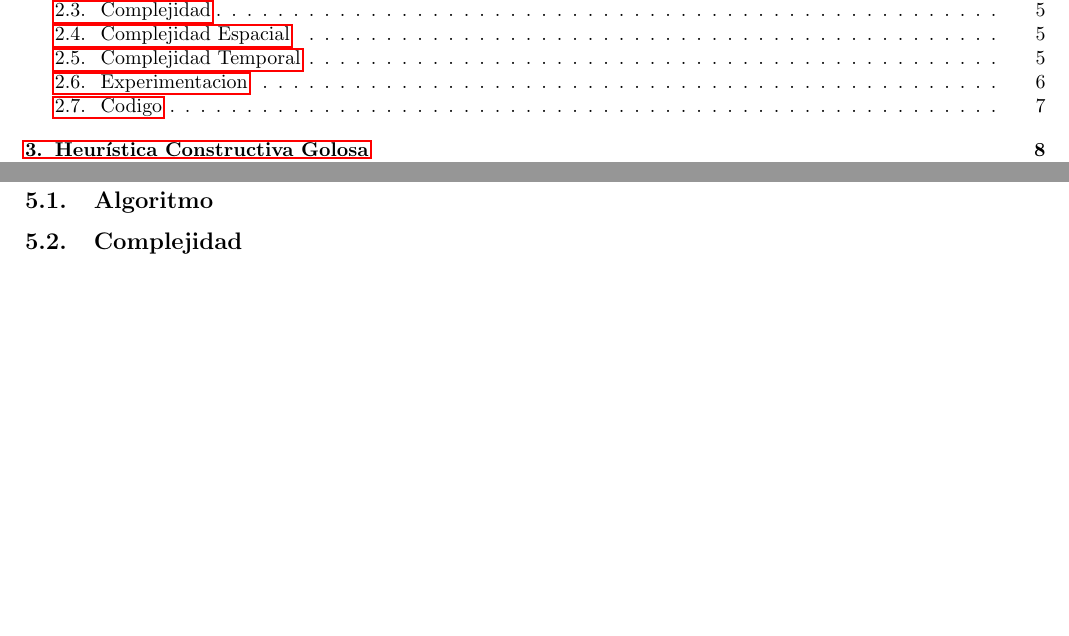
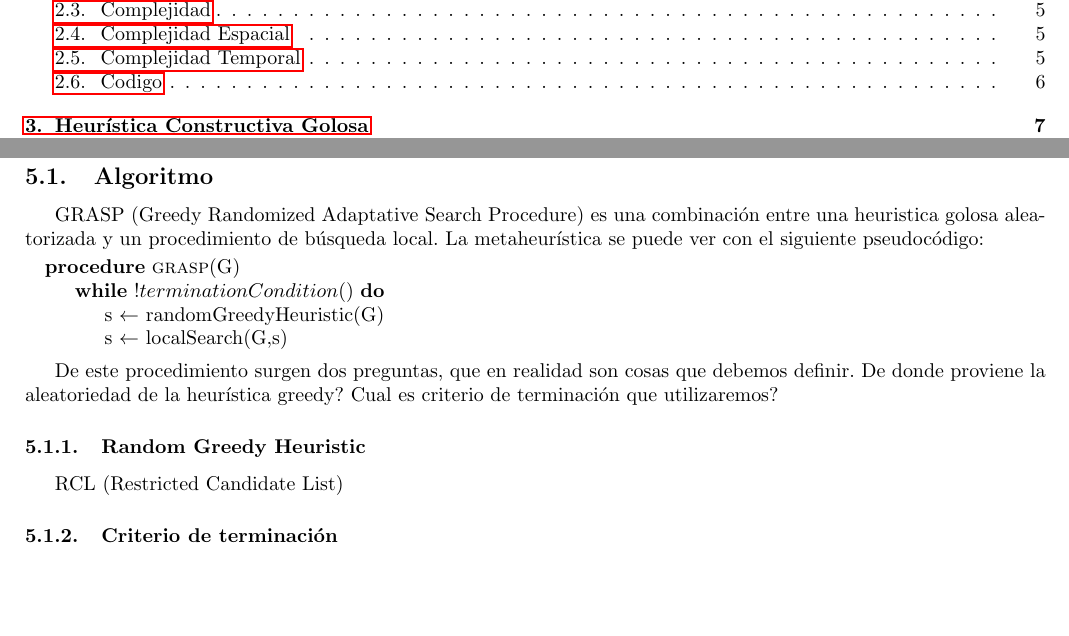
Before and after one commit to mbaigorria/algo3-tp3, a LaTeX document (informe/informe.tex, which reads informe/grasp.tex): two parts of pages 2 and 13 of 14 before the commit and two parts of pages 2 and 10 of 10 after it, joined at a grey line, cut so that both start at the same text. Compiled offline with pdfLaTeX.

Commit message:
Un poco del informe de GRASP.

```diff
--- a/informe/grasp.tex
+++ b/informe/grasp.tex
@@ -2,4 +2,21 @@
 
 \subsection{Algoritmo}
 
-\subsection{Complejidad}
+GRASP (Greedy Randomized Adaptative Search Procedure) es una combinación entre una heuristica golosa aleatorizada y un procedimiento de búsqueda local. La metaheurística se puede ver con el siguiente pseudocódigo:
+
+\begin{algorithmic}
+\Procedure{grasp}{G}
+\While{$!terminationCondition()$}
+	\State{s $\gets$ randomGreedyHeuristic(G)}
+	\State{s $\gets$ localSearch(G,s)}
+\EndWhile
+\EndProcedure
+\end{algorithmic}
+
+De este procedimiento surgen dos preguntas, que en realidad son cosas que debemos definir. De donde proviene la aleatoriedad de la heurística greedy? Cual es criterio de terminación que utilizaremos?
+
+\subsubsection{Random Greedy Heuristic}
+
+RCL (Restricted Candidate List)
+
+\subsubsection{Criterio de terminación}
```
Also changed, not shown: informe/informe.tex (+4 -4 lines), informe/informe.pdf.
